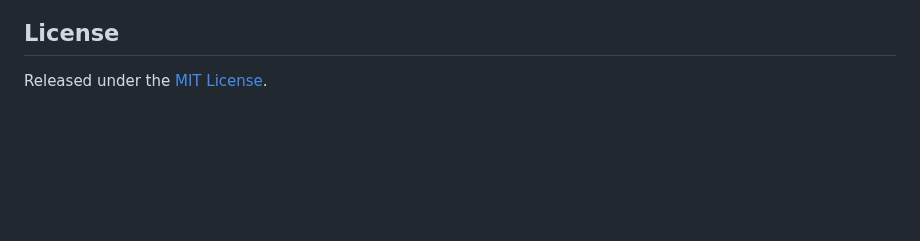
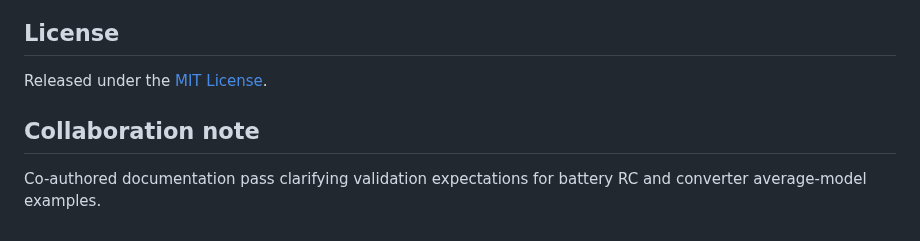
Before and after one commit to mohammadrezwankhan/matlab-simulink-energy-lab, a Markdown page: README.md, the part around the change. Drawn GitHub-style; blank space fills up the shorter version.

Commit message:
Clarify collaboration and validation expectations in README
Co-authored-by: The Octocat <583231+octocat@users.noreply.github.com>

```diff
--- a/README.md
+++ b/README.md
@@ -159,3 +159,7 @@ It is the simplest way to support continued open engineering work.
 ## License
 
 Released under the [MIT License](LICENSE).
+
+## Collaboration note
+
+Co-authored documentation pass clarifying validation expectations for battery RC and converter average-model examples.
```
